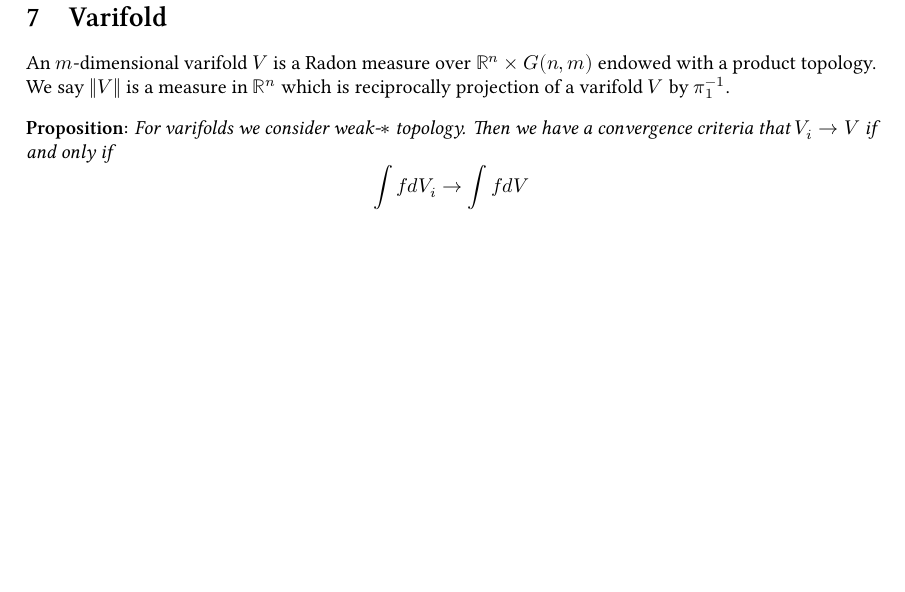
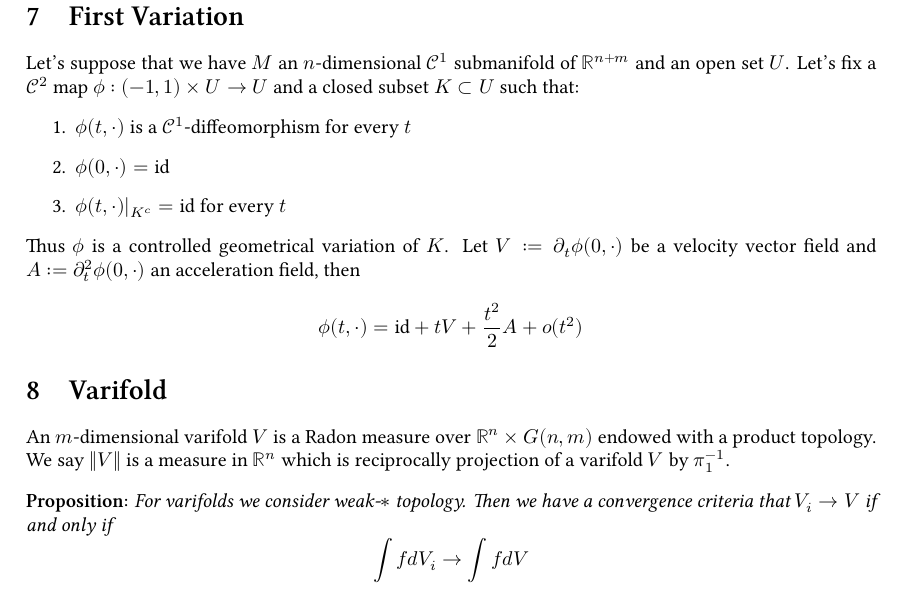
Before and after one commit to GPotoshin/GPotoshin.github.io, a LaTeX document (articles/univproj/geom_meas.tex, which reads articles/univproj/fvariation.tex): part of page 16 of 16, cut at the place of the change, the shorter picture padded with empty space. Compiled offline with XeLaTeX; a missing font is replaced by an installed copy or a similar font.

Commit message:
variations

```diff
--- /dev/null
+++ b/articles/univproj/fvariation.tex
@@ -0,0 +1,12 @@
+Let's suppose that we have $M$ an $n$-dimensional $\mathcal C^1$ submanifold of
+$\mathbb R^{n+m}$ and an open set $U$. Let's fix a $\mathcal C^2$ map $\phi:(-1,1)
+\times U\rightarrow U$ and a closed subset $K\subset U$ such that:
+\begin{enumerate}
+    \item $\phi(t,\cdot)$ is a $\mathcal C^1$-diffeomorphism for every $t$
+    \item $\phi(0,\cdot)=\text{id}$
+    \item $\phi(t,\cdot)|_{K^c}=\text{id}$ for every $t$
+\end{enumerate}
+Thus $\phi$ is a controlled geometrical variation of $K$. Let $V:=\partial_t\phi
+(0,\cdot)$ be a velocity vector field and $A:=\partial_t^2\phi(0,\cdot)$ an
+acceleration field, then
+\[\phi(t,\cdot)=\text{id}+tV+\frac{t^2}{2}A+o(t^2)\]
--- a/articles/univproj/geom_meas.tex
+++ b/articles/univproj/geom_meas.tex
@@ -290,6 +290,9 @@ is a $d$-rectifiable $\mathcal H^d$-locally finite set, then the weak tangent
 bundle $T(x)$ is the approximate tangent plane to $E$ at $x$ for $\mathcal H^d$-almost
 every $x\in E$.}
 
+\section{First Variation}
+\input{fvariation.tex}
+
 \section{Varifold}
 \input{varifold.tex}
 
```
Also changed, not shown: articles/univproj/geom_meas.pdf, 3 other files.
